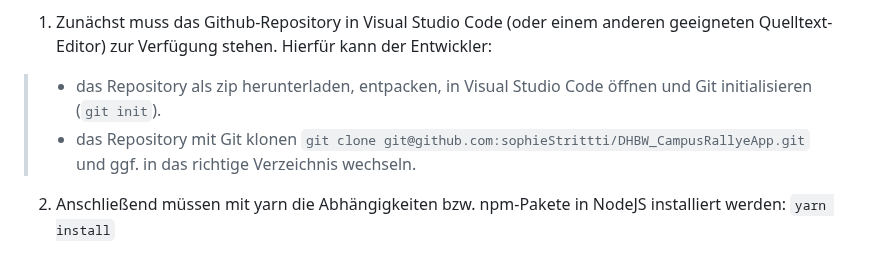
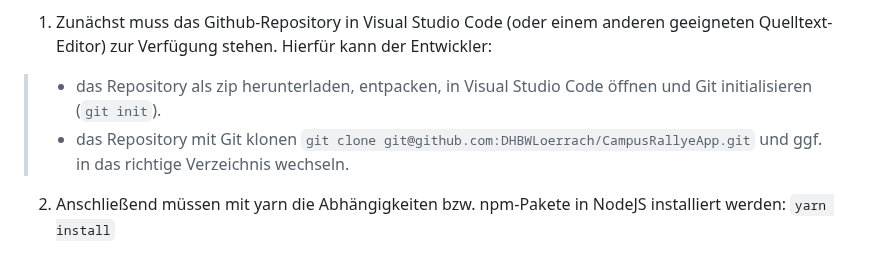
Before and after one commit to DHBWLoerrach/CampusRallyeApp, a Markdown page: README.md, the part around the change. GitHub-like rendering.

```diff
--- a/README.md
+++ b/README.md
@@ -12,7 +12,7 @@ Voraussetzungen für das erfolgreiche Weiterentwickeln und lokale Testen dieses
 1. Zunächst muss das Github-Repository in Visual Studio Code (oder einem anderen geeigneten Quelltext-Editor) zur Verfügung stehen. Hierfür kann der Entwickler:
 > - das Repository als zip herunterladen, entpacken, in Visual Studio Code öffnen und Git initialisieren (`git init`).
 > - das Repository mit Git klonen
-`git clone git@github.com:sophieStrittti/DHBW_CampusRallyeApp.git`
+`git clone git@github.com:DHBWLoerrach/CampusRallyeApp.git`
 und ggf. in das richtige Verzeichnis wechseln.
 
 2. Anschließend müssen mit yarn die Abhängigkeiten bzw. npm-Pakete in NodeJS installiert werden:
```
